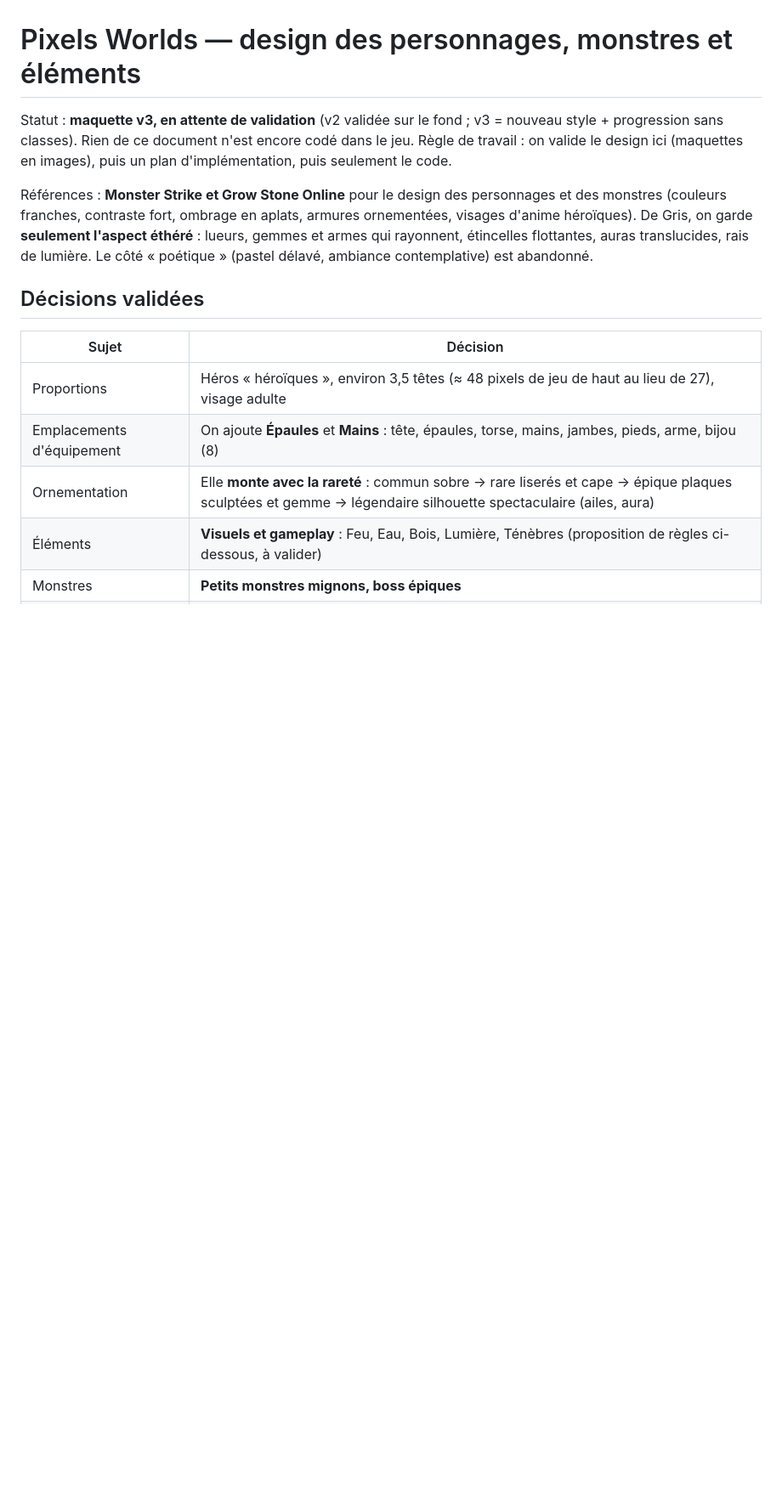
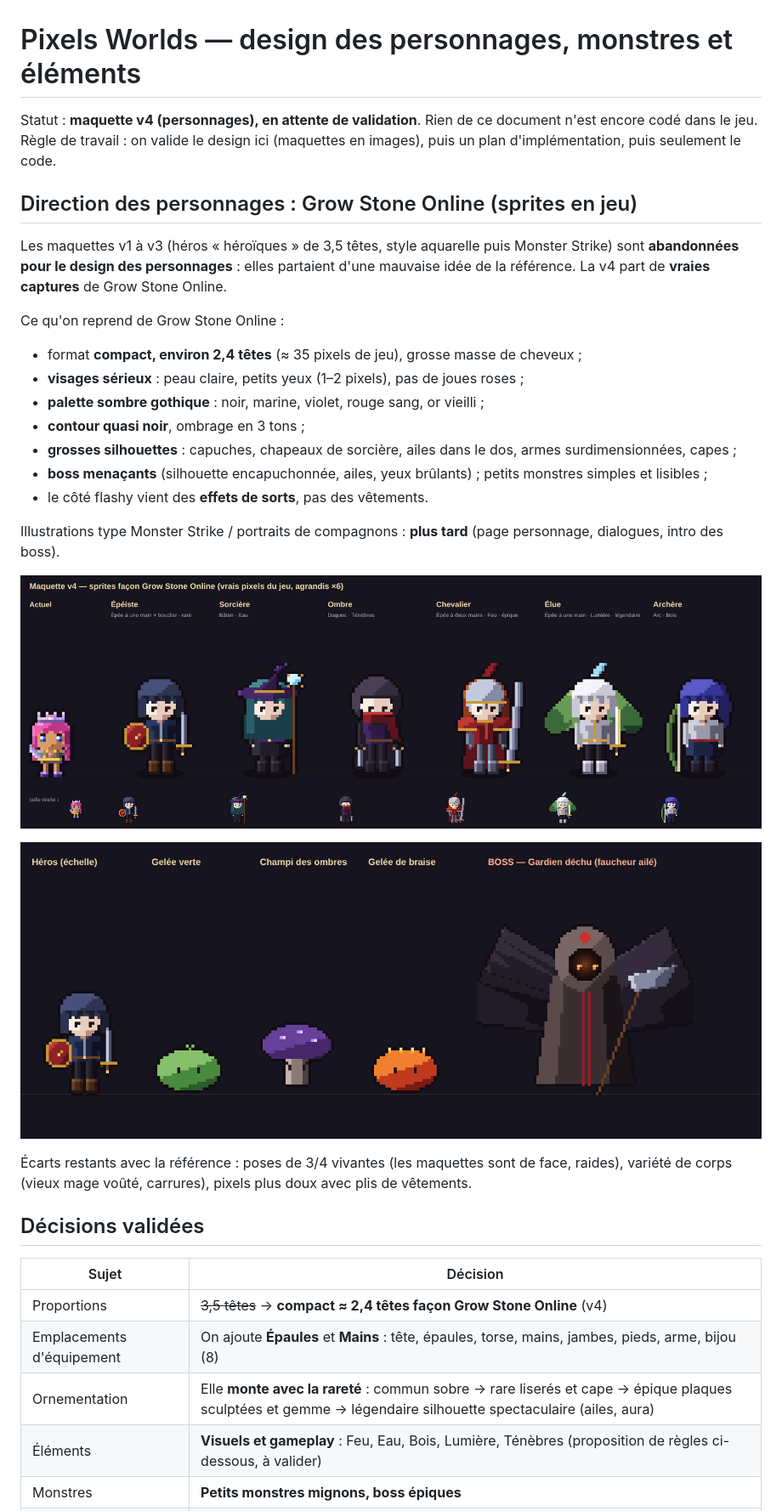
Before and after one commit to ArchiRouge/bouh, a Markdown page: docs/design/personnages-et-elements.md, the part around one of its changes. Shown at 85% size. GitHub-like rendering; pictures changed too: docs/design/img/v4-monstres.png (added), docs/design/img/v4-personnages.png (added); blank space fills up the shorter version.

Commit message:
Design v4: Grow Stone Online-style sprites from real references
Compact ~2.4-head sprites, serious faces, dark gothic palette, black
outlines, big silhouettes; menacing winged boss. Earlier character
directions (v1-v3) marked as abandoned. Mockups only, no game code.

Co-Authored-By: Claude Opus 5.5 <noreply@anthropic.com>
Claude-Session: https://claude.ai/code/session_01CqSyyXnNgLMWi3omikgizB

```diff
--- a/docs/design/personnages-et-elements.md
+++ b/docs/design/personnages-et-elements.md
@@ -1,18 +1,36 @@
 # Pixels Worlds — design des personnages, monstres et éléments
 
-Statut : **maquette v3, en attente de validation** (v2 validée sur le fond ; v3 = nouveau style + progression sans classes). Rien de ce document n'est encore codé dans le jeu.
+Statut : **maquette v4 (personnages), en attente de validation**. Rien de ce document n'est encore codé dans le jeu.
 Règle de travail : on valide le design ici (maquettes en images), puis un plan d'implémentation, puis seulement le code.
 
-Références : **Monster Strike et Grow Stone Online** pour le design des personnages et des monstres
-(couleurs franches, contraste fort, ombrage en aplats, armures ornementées, visages d'anime héroïques).
-De Gris, on garde **seulement l'aspect éthéré** : lueurs, gemmes et armes qui rayonnent, étincelles flottantes, auras translucides, rais de lumière.
-Le côté « poétique » (pastel délavé, ambiance contemplative) est abandonné.
+## Direction des personnages : Grow Stone Online (sprites en jeu)
+
+Les maquettes v1 à v3 (héros « héroïques » de 3,5 têtes, style aquarelle puis Monster Strike) sont **abandonnées pour le design
+des personnages** : elles partaient d'une mauvaise idée de la référence. La v4 part de **vraies captures** de Grow Stone Online.
+
+Ce qu'on reprend de Grow Stone Online :
+- format **compact, environ 2,4 têtes** (≈ 35 pixels de jeu), grosse masse de cheveux ;
+- **visages sérieux** : peau claire, petits yeux (1–2 pixels), pas de joues roses ;
+- **palette sombre gothique** : noir, marine, violet, rouge sang, or vieilli ;
+- **contour quasi noir**, ombrage en 3 tons ;
+- **grosses silhouettes** : capuches, chapeaux de sorcière, ailes dans le dos, armes surdimensionnées, capes ;
+- **boss menaçants** (silhouette encapuchonnée, ailes, yeux brûlants) ; petits monstres simples et lisibles ;
+- le côté flashy vient des **effets de sorts**, pas des vêtements.
+
+Illustrations type Monster Strike / portraits de compagnons : **plus tard** (page personnage, dialogues, intro des boss).
+
+![Personnages v4](img/v4-personnages.png)
+
+![Monstres v4](img/v4-monstres.png)
+
+Écarts restants avec la référence : poses de 3/4 vivantes (les maquettes sont de face, raides), variété de corps
+(vieux mage voûté, carrures), pixels plus doux avec plis de vêtements.
 
 ## Décisions validées
 
 | Sujet | Décision |
 |---|---|
-| Proportions | Héros « héroïques », environ 3,5 têtes (≈ 48 pixels de jeu de haut au lieu de 27), visage adulte |
+| Proportions | ~~3,5 têtes~~ → **compact ≈ 2,4 têtes façon Grow Stone Online** (v4) |
 | Emplacements d'équipement | On ajoute **Épaules** et **Mains** : tête, épaules, torse, mains, jambes, pieds, arme, bijou (8) |
 | Ornementation | Elle **monte avec la rareté** : commun sobre → rare liserés et cape → épique plaques sculptées et gemme → légendaire silhouette spectaculaire (ailes, aura) |
 | Éléments | **Visuels et gameplay** : Feu, Eau, Bois, Lumière, Ténèbres (proposition de règles ci-dessous, à valider) |
```
Also changed, not shown: other parts of docs/design/personnages-et-elements.md (+1 -1 lines), 1 other file.
